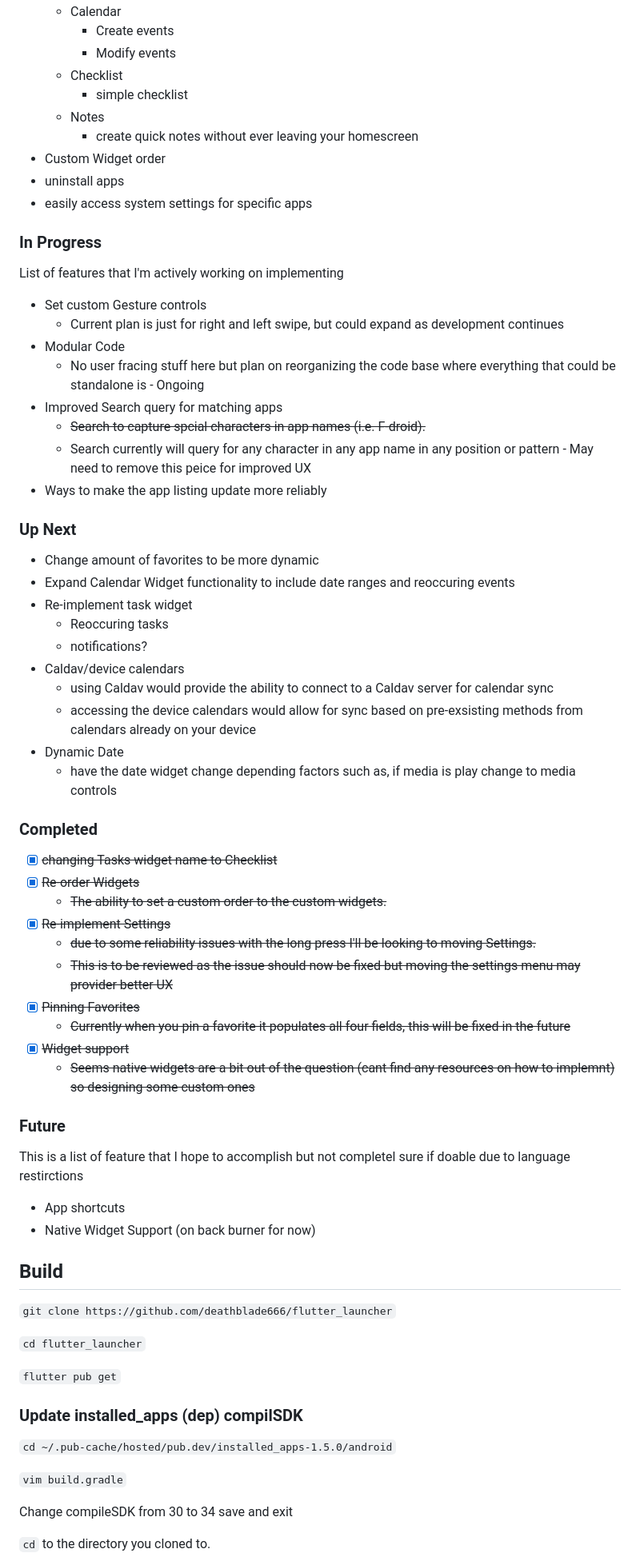
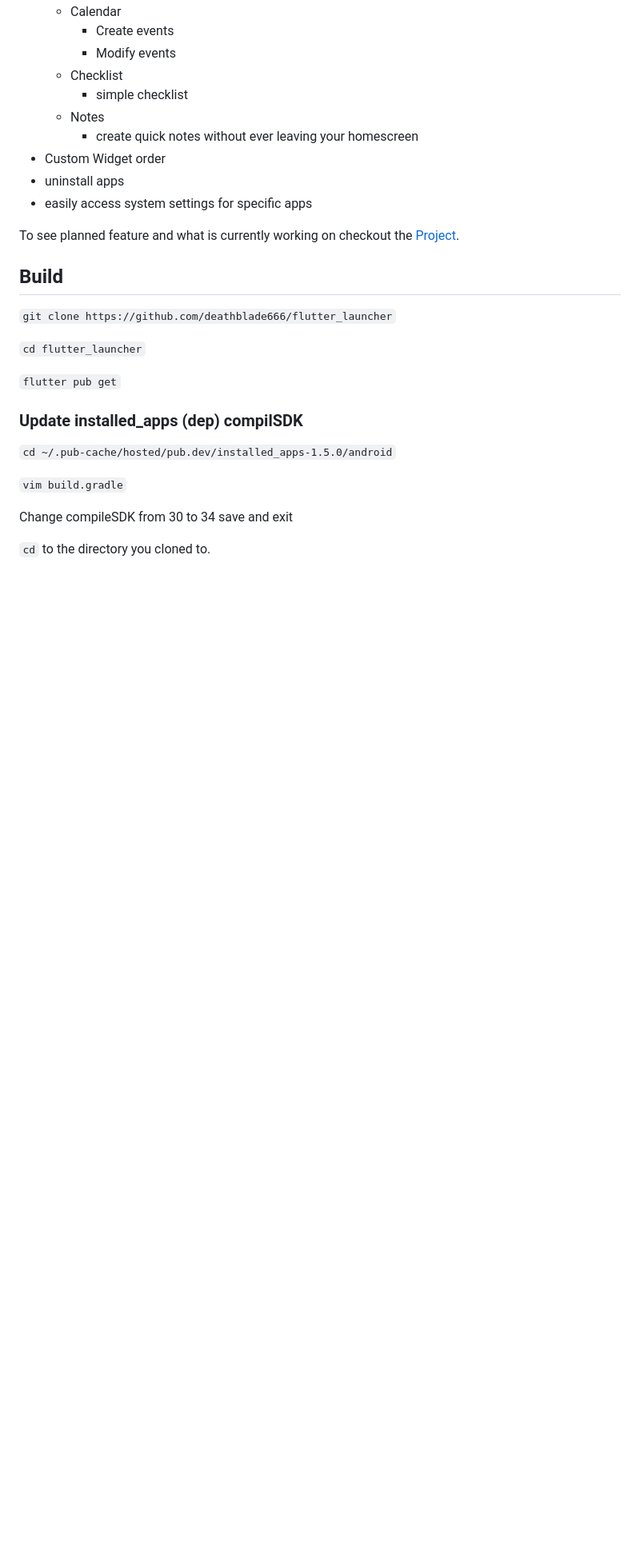
Before and after one commit to deathblade666/flutter_launcher, a Markdown page: README.md, the part around the change. Shown: that part at 80% size. Drawn GitHub-style; blank space fills up the shorter version.

```diff
--- a/README.md
+++ b/README.md
@@ -29,46 +29,7 @@ Unname as of yet, this flutter project is an android launcher. The idea is to ha
  - uninstall apps
  - easily access system settings for specific apps
 
-### In Progress
-List of features that I'm actively working on implementing
- - Set custom Gesture controls
-   - Current plan is just for right and left swipe, but could expand as development continues
- - Modular Code
-   - No user fracing stuff here but plan on reorganizing the code base where everything that could be standalone is - Ongoing
- - Improved Search query for matching apps
-   - ~~Search to capture spcial characters in app names (i.e. F-droid).~~
-   - Search currently will query for any character in any app name in any position or pattern - May need to remove this peice for improved UX
- - Ways to make the app listing update more reliably
-
-### Up Next
-
- - Change amount of favorites to be more dynamic
- - Expand Calendar Widget functionality to include date ranges and reoccuring events
- - Re-implement task widget
-   - Reoccuring tasks
-   - notifications?
- - Caldav/device calendars
-   - using Caldav would provide the ability to connect to a Caldav server for calendar sync
-   - accessing the device calendars would allow for sync based on pre-exsisting methods from calendars already on your device
- - Dynamic Date
-   - have the date widget change depending factors such as, if media is play change to media controls
-
-### Completed
- - [x] ~~changing Tasks widget name to Checklist~~
- - [x] ~~Re-order Widgets~~
-   - ~~The ability to set a custom order to the custom widgets.~~
- - [x] ~~Re-implement Settings~~
-   - ~~due to some reliability issues with the long press I'll be looking to moving Settings.~~
-   - ~~This is to be reviewed as the issue should now be fixed but moving the settings menu may provider better UX~~
- - [x] ~~Pinning Favorites~~
-   - ~~Currently when you pin a favorite it populates all four fields, this will be fixed in the future~~
- - [x] ~~Widget support~~
-   - ~~Seems native widgets are a bit out of the question (cant find any resources on how to implemnt) so designing some custom ones~~
-
-### Future
-This is a list of feature that I hope to accomplish but not completel sure if doable due to language restirctions
- - App shortcuts
- - Native Widget Support (on back burner for now)
+To see planned feature and what is currently working on checkout the [Project](https://github.com/users/deathblade666/projects/2).
 
 ## Build
 
```
